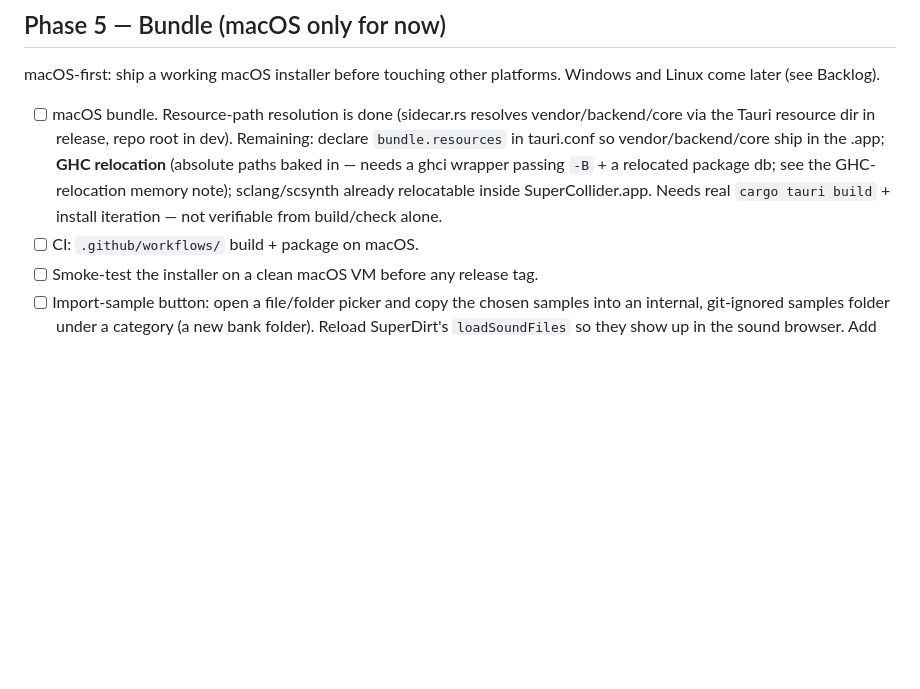
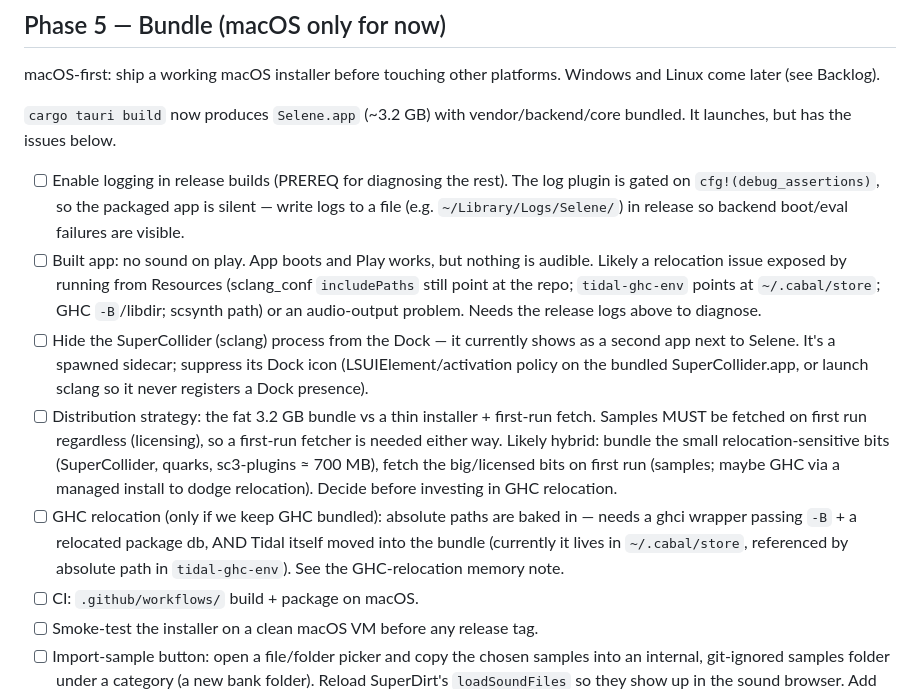
Before and after one commit to anbclausen/selene, a Markdown page: TODO.md, the part around the change. Drawn GitHub-style; blank space fills up the shorter version.

Commit message:
docs: capture built-app issues (no sound, dock icon, logging, distribution)

```diff
--- a/TODO.md
+++ b/TODO.md
@@ -11,7 +11,14 @@ ordered highest-priority first.
 macOS-first: ship a working macOS installer before touching other platforms.
 Windows and Linux come later (see Backlog).
 
-- [ ] macOS bundle. Resource-path resolution is done (sidecar.rs resolves vendor/backend/core via the Tauri resource dir in release, repo root in dev). Remaining: declare `bundle.resources` in tauri.conf so vendor/backend/core ship in the .app; **GHC relocation** (absolute paths baked in — needs a ghci wrapper passing `-B` + a relocated package db; see the GHC-relocation memory note); sclang/scsynth already relocatable inside SuperCollider.app. Needs real `cargo tauri build` + install iteration — not verifiable from build/check alone.
+`cargo tauri build` now produces `Selene.app` (~3.2 GB) with vendor/backend/core
+bundled. It launches, but has the issues below.
+
+- [ ] Enable logging in release builds (PREREQ for diagnosing the rest). The log plugin is gated on `cfg!(debug_assertions)`, so the packaged app is silent — write logs to a file (e.g. `~/Library/Logs/Selene/`) in release so backend boot/eval failures are visible.
+- [ ] Built app: no sound on play. App boots and Play works, but nothing is audible. Likely a relocation issue exposed by running from Resources (sclang_conf `includePaths` still point at the repo; `tidal-ghc-env` points at `~/.cabal/store`; GHC `-B`/libdir; scsynth path) or an audio-output problem. Needs the release logs above to diagnose.
+- [ ] Hide the SuperCollider (sclang) process from the Dock — it currently shows as a second app next to Selene. It's a spawned sidecar; suppress its Dock icon (LSUIElement/activation policy on the bundled SuperCollider.app, or launch sclang so it never registers a Dock presence).
+- [ ] Distribution strategy: the fat 3.2 GB bundle vs a thin installer + first-run fetch. Samples MUST be fetched on first run regardless (licensing), so a first-run fetcher is needed either way. Likely hybrid: bundle the small relocation-sensitive bits (SuperCollider, quarks, sc3-plugins ≈ 700 MB), fetch the big/licensed bits on first run (samples; maybe GHC via a managed install to dodge relocation). Decide before investing in GHC relocation.
+- [ ] GHC relocation (only if we keep GHC bundled): absolute paths are baked in — needs a ghci wrapper passing `-B` + a relocated package db, AND Tidal itself moved into the bundle (currently it lives in `~/.cabal/store`, referenced by absolute path in `tidal-ghc-env`). See the GHC-relocation memory note.
 - [ ] CI: `.github/workflows/` build + package on macOS.
 - [ ] Smoke-test the installer on a clean macOS VM before any release tag.
 - [ ] Import-sample button: open a file/folder picker and copy the chosen samples into an internal, git-ignored samples folder under a category (a new bank folder). Reload SuperDirt's `loadSoundFiles` so they show up in the sound browser. Add the internal folder to `.gitignore`.
```
